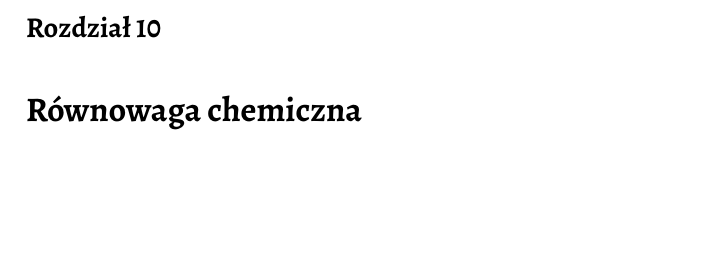
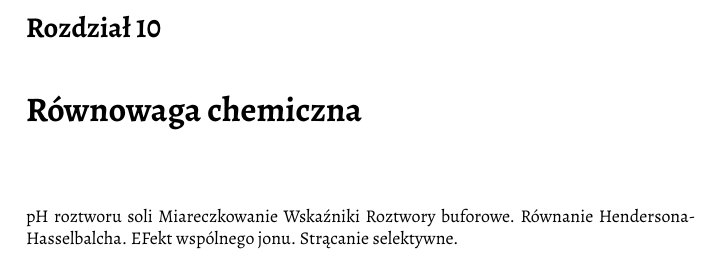
Before and after one commit to fechmistrz/almawaukh-chemistry, a LaTeX document (src/textbook/chemistry.tex, which reads src/textbook/10_equilibrium/01_intro.tex): part of page 31 of 49, cut so that both start at the same text, the shorter picture padded with empty space. Compiled offline with XeLaTeX.

Commit message:
Add equilibrium:

```diff
--- /dev/null
+++ b/src/textbook/10_equilibrium/01_intro.tex
@@ -0,0 +1,7 @@
+pH roztworu soli
+Miareczkowanie
+Wskaźniki
+Roztwory buforowe.
+Równanie Hendersona-Hasselbalcha.
+EFekt wspólnego jonu.
+Strącanie selektywne.
```
Also changed, not shown: src/textbook/chemistry.tex (+2 -0 lines).
